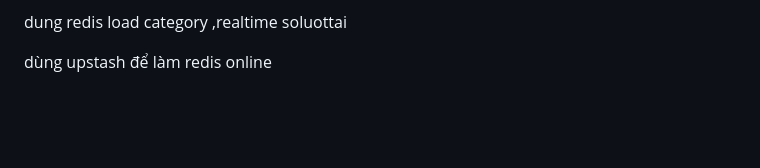
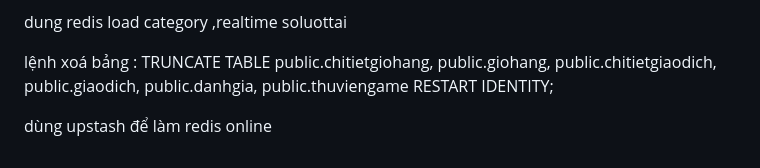
Before and after one commit to BaiNoname/GameStore, a Markdown page: README.md, the part around the change. Drawn GitHub-style; blank space fills up the shorter version.

```diff
--- a/README.md
+++ b/README.md
@@ -66,4 +66,15 @@ INSERT INTO game (magame, tengame, mota, matheloai, gia, ngayramat, hinh, soluot
 
 dung redis load category ,realtime soluottai
 
+
+lệnh xoá bảng :
+TRUNCATE TABLE
+    public.chitietgiohang,
+    public.giohang,
+    public.chitietgiaodich,
+    public.giaodich,
+	public.danhgia,
+    public.thuviengame
+RESTART IDENTITY;
+
 dùng upstash để làm redis online
```
